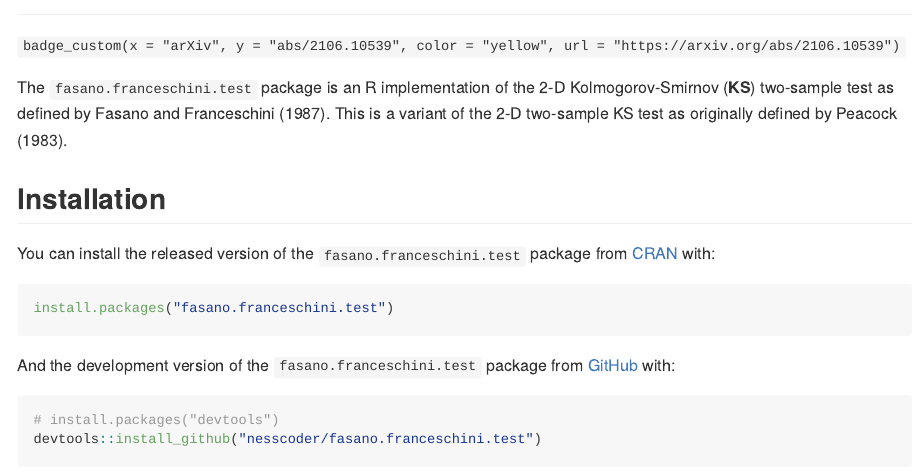
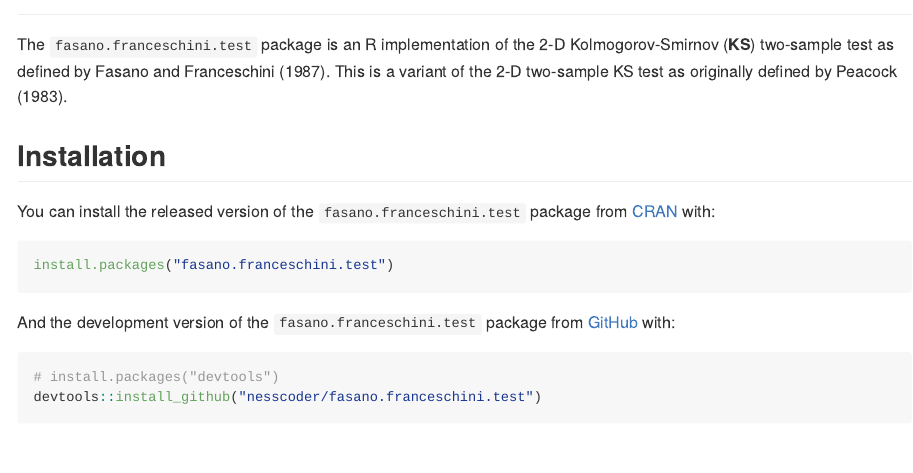
Before and after one commit to braunlab-nu/fasano.franceschini.test, an R Markdown document (README.Rmd): the page in a window 1100 px wide, from 80 px down. The pictures show the output file README.md that the author committed with the source, drawn offline in the style of GitHub; badge pictures from the web are left out.

Commit message:
added arXiv manuscript link

```diff
--- a/README.Rmd
+++ b/README.Rmd
@@ -20,7 +20,7 @@ library(badger)
 
 <!-- badges: start -->
 
-`badge_custom(x = "arXiv", y = "abs/2106.10539", color = "yellow", url = "https://arxiv.org/abs/2106.10539")`
+`r badge_custom(x = "arXiv", y = "abs/2106.10539", color = "yellow", url = "https://arxiv.org/abs/2106.10539")`
 [![R build status](https://github.com/nesscoder/fasano.franceschini.test/workflows/R-CMD-check/badge.svg)](https://github.com/nesscoder/fasano.franceschini.test/actions)
 [![Lifecycle: maturing](https://img.shields.io/badge/lifecycle-maturing-blue.svg)](https://lifecycle.r-lib.org/articles/stages.html)
 `r badge_devel("nesscoder/fasano.franceschini.test", "blue")`
```
Also changed, not shown: README.md.
